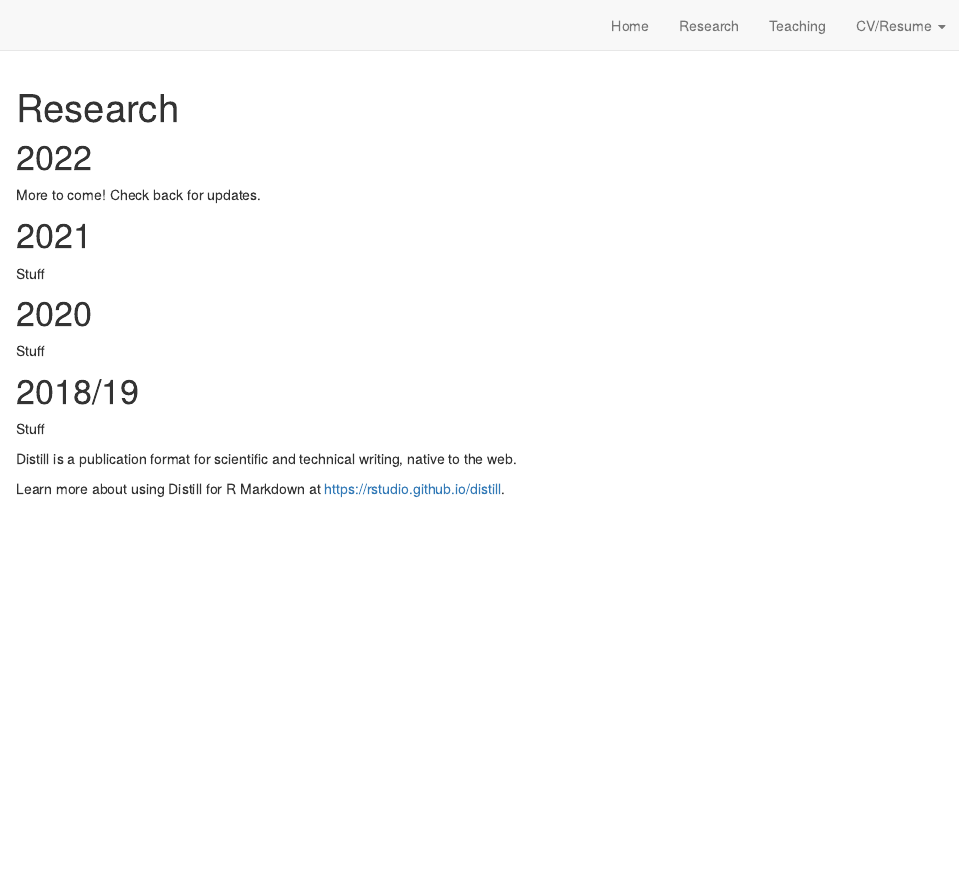
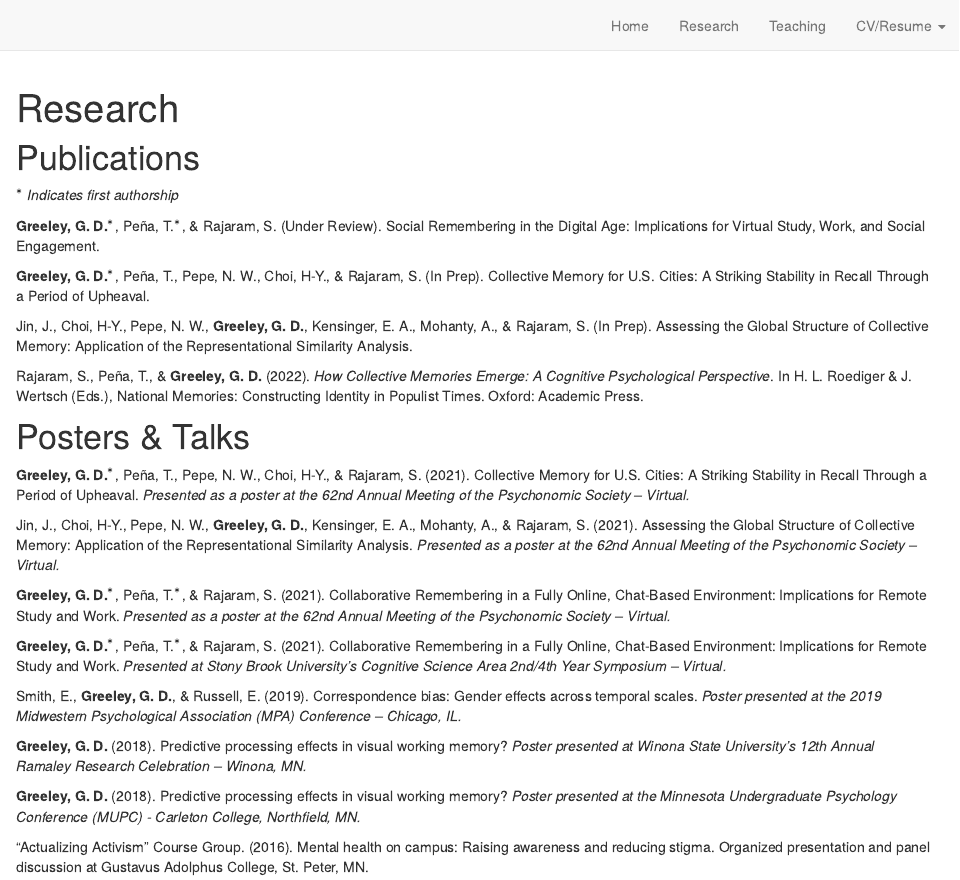
Before and after one commit to ggreeley/personal_site, an R Markdown document (research.Rmd): the page in a window 1100 px wide, from its top. Rendered offline with R 4.5, knitr and Pandoc, with nearby package versions; drawn as R Markdown's standard HTML page in place of the format the file asks for.

Commit message:
finish core site, only resume left before publishing

````diff
--- a/research.Rmd
+++ b/research.Rmd
@@ -1,31 +1,40 @@
 ---
 title: "Research"
 description: |
-  In the academic realm, I'm primarily interested in human memory and how it operates in social contexts. Specifically, I'm interested in collective memory, how face-to-face and online collaboration influences memory, and the relationship between social remembering and retrieval organization. MORE...
+  Most of my research focuses on human memory and learning in social contexts. This has included work on collective memory, how face-to-face and online collaboration influences memory, and the relationship between social remembering and retrieval retrieval dynamics.
 ---
 
 ```{r setup, include=FALSE}
 knitr::opts_chunk$set(echo = FALSE)
 ```
 
-# 2022
+# Publications
 
-More to come! Check back for updates.
+$^{*}$ *Indicates first authorship*
 
-# 2021
+**Greeley, G. D.**$^{*}$, Peña, T.$^{*}$, & Rajaram, S. (Under Review). Social Remembering in the Digital Age: Implications for Virtual Study, Work, and Social Engagement.
 
-Stuff
+**Greeley, G. D.**$^{*}$, Peña, T., Pepe, N. W., Choi, H-Y., & Rajaram, S. (In Prep). Collective Memory for U.S. Cities: A Striking Stability in Recall Through a Period of Upheaval.
 
-# 2020
+Jin, J., Choi, H-Y., Pepe, N. W., **Greeley, G. D.**, Kensinger, E. A., Mohanty, A., & Rajaram, S. (In Prep). Assessing the Global Structure of Collective Memory: Application of the Representational Similarity Analysis.
 
-Stuff
+Rajaram, S., Peña, T., & **Greeley, G. D.** (2022). *How Collective Memories Emerge: A Cognitive Psychological Perspective*. In H. L. Roediger & J. Wertsch (Eds.), National Memories: Constructing Identity in Populist Times. Oxford: Academic Press.
 
-# 2018/19
+# Posters & Talks
 
-Stuff
+**Greeley, G. D.**$^{*}$, Peña, T., Pepe, N. W., Choi, H-Y., & Rajaram, S. (2021). Collective Memory for U.S. Cities: A Striking Stability in Recall Through a Period of Upheaval. *Presented as a poster at the 62nd Annual Meeting of the Psychonomic Society – Virtual.*
 
+Jin, J., Choi, H-Y., Pepe, N. W., **Greeley, G. D.**, Kensinger, E. A., Mohanty, A., & Rajaram, S. (2021). Assessing the Global Structure of Collective Memory: Application of the Representational Similarity Analysis. *Presented as a poster at the 62nd Annual Meeting of the Psychonomic Society – Virtual.*
 
+**Greeley, G. D.**$^{*}$, Peña, T.$^{*}$, & Rajaram, S. (2021). Collaborative Remembering in a Fully Online, Chat-Based Environment: Implications for Remote Study and Work. *Presented as a poster at the 62nd Annual Meeting of the Psychonomic Society – Virtual.*
 
-Distill is a publication format for scientific and technical writing, native to the web.
+**Greeley, G. D.**$^{*}$, Peña, T.$^{*}$, & Rajaram, S. (2021). Collaborative Remembering in a Fully Online, Chat-Based Environment: Implications for Remote Study and Work. *Presented at Stony Brook University’s Cognitive Science Area 2nd/4th Year Symposium – Virtual.*
 
-Learn more about using Distill for R Markdown at <https://rstudio.github.io/distill>.
+Smith, E., **Greeley, G. D.**, & Russell, E. (2019). Correspondence bias: Gender effects across temporal scales. *Poster presented at the 2019 Midwestern Psychological Association (MPA) Conference – Chicago, IL.*
+
+**Greeley, G. D.** (2018). Predictive processing effects in visual working memory? *Poster presented at Winona State University’s 12th Annual Ramaley Research Celebration – Winona, MN.*
+
+**Greeley, G. D.** (2018). Predictive processing effects in visual working memory? *Poster presented at the Minnesota Undergraduate Psychology Conference (MUPC) - Carleton College, Northfield, MN.*
+
+“Actualizing Activism” Course Group. (2016). Mental health on campus: Raising awareness and reducing stigma.
+Organized presentation and panel discussion at Gustavus Adolphus College, St. Peter, MN.
````
Also changed, not shown: index.Rmd (+5 -1 lines), teaching.Rmd (+2 -0 lines), docs/search.json, 3 other files.
